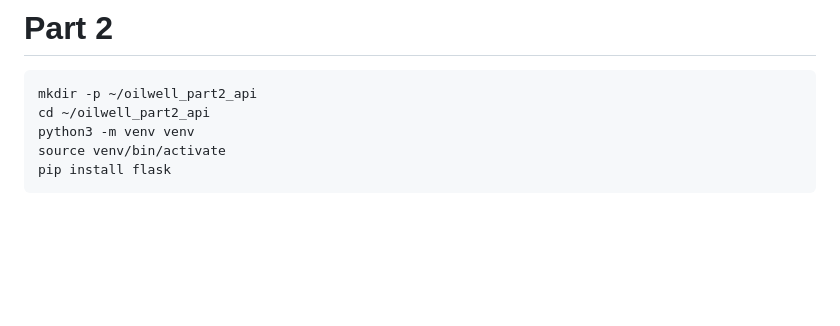
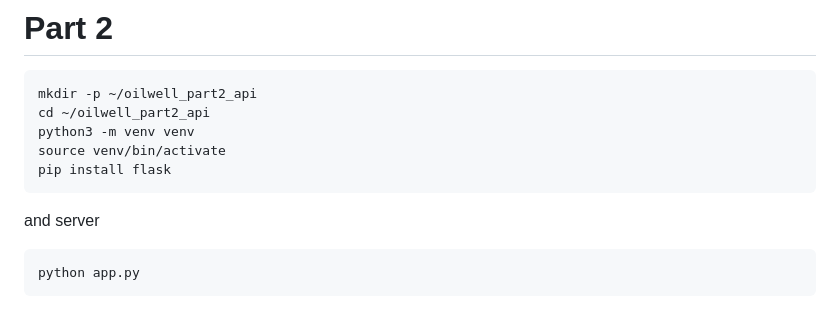
Before and after one commit to dylanachen/oil-well-map-webpage, a Markdown page: README.md, the part around the change. GitHub-like rendering; blank space fills up the shorter version.

```diff
--- a/README.md
+++ b/README.md
@@ -107,3 +107,8 @@ python preprocess.py
     python3 -m venv venv
     source venv/bin/activate
     pip install flask
+
+
+and server
+
+    python app.py
```
